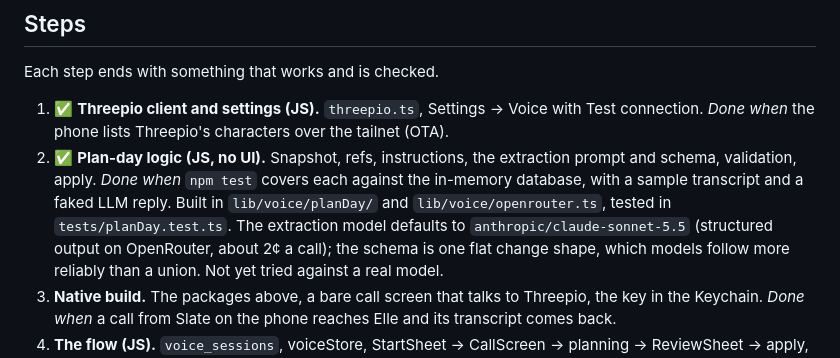
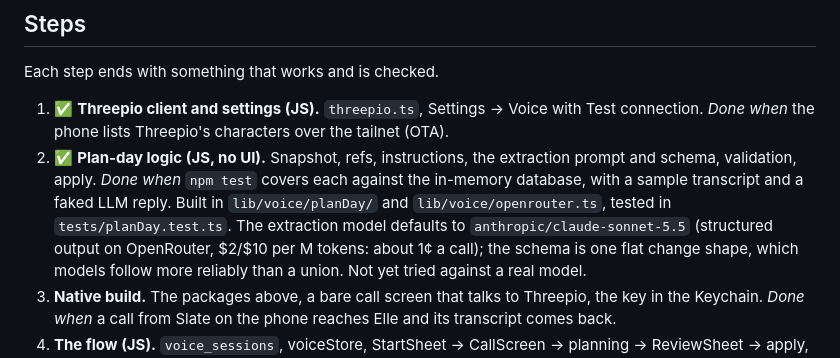
Before and after one commit to lkleinbrodt/slate, a Markdown page: docs/voice.md, the part around the change. GitHub-like rendering.

Commit message:
docs/voice.md: the planning call costs about 1¢, not 2¢
Co-Authored-By: Claude Opus 5.5 <noreply@anthropic.com>

```diff
--- a/docs/voice.md
+++ b/docs/voice.md
@@ -147,7 +147,7 @@ Each step ends with something that works and is checked.
    schema, validation, apply. *Done when* `npm test` covers each against the in-memory
    database, with a sample transcript and a faked LLM reply. Built in `lib/voice/planDay/`
    and `lib/voice/openrouter.ts`, tested in `tests/planDay.test.ts`. The extraction model
-   defaults to `anthropic/claude-sonnet-5.5` (structured output on OpenRouter, about 2¢ a
+   defaults to `anthropic/claude-sonnet-5.5` (structured output on OpenRouter, $2/$10 per M tokens: about 1¢ a
    call); the schema is one flat change shape, which models follow more reliably than a
    union. Not yet tried against a real model.
 3. **Native build.** The packages above, a bare call screen that talks to Threepio, the key
```
